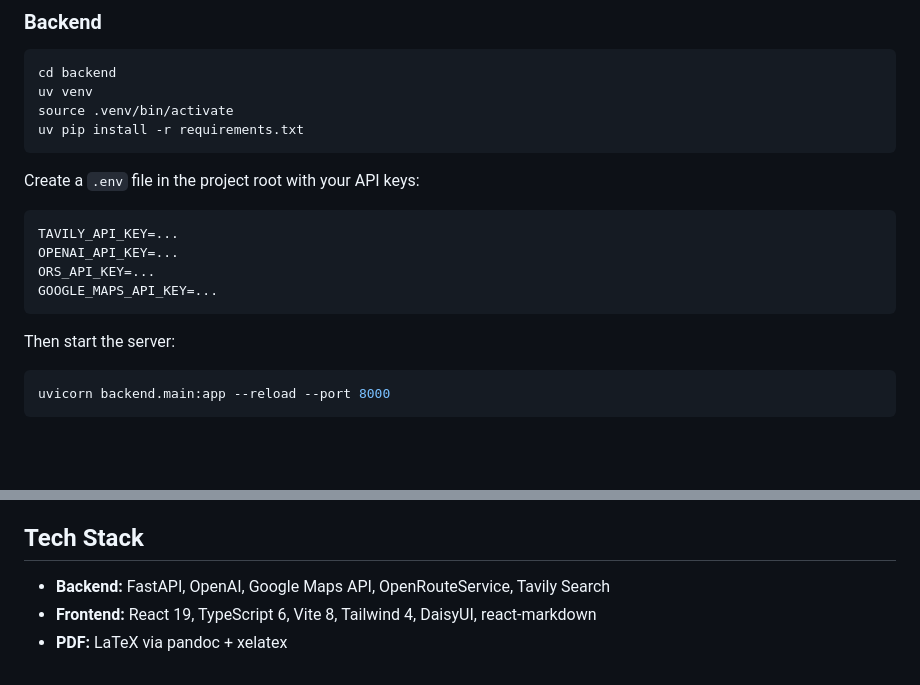
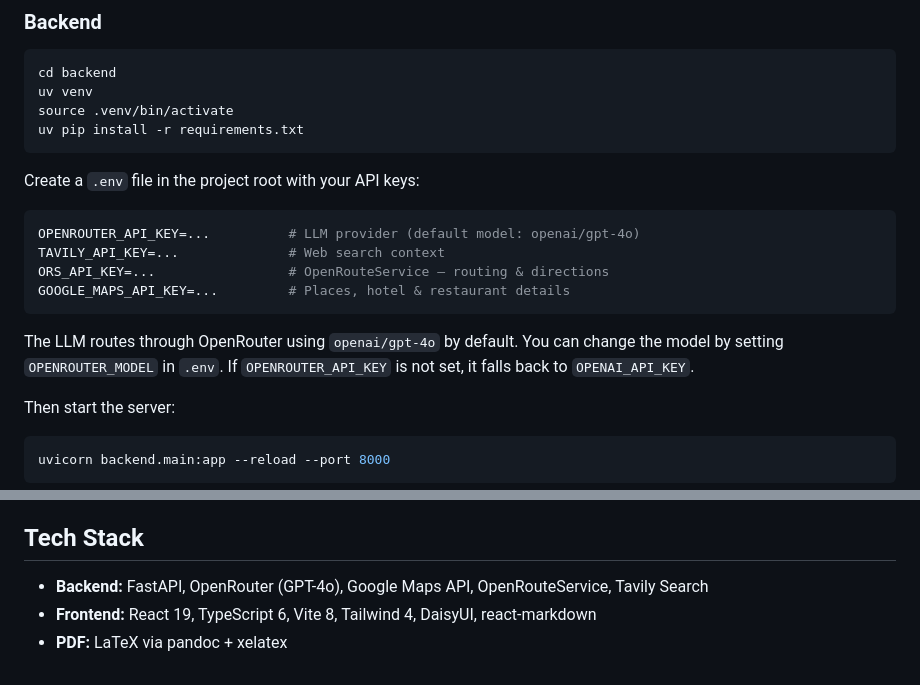
Before and after one commit to DBR6208/trip-planner, a Markdown page: README.md, 2 parts joined by grey strips. Rendered like a GitHub page; blank space fills up the shorter version.

Commit message:
Fix README: correct API key references and tech stack
- .env example now shows OPENROUTER_API_KEY (the primary LLM key)
- Added note about model override via OPENROUTER_MODEL env var
- Tech stack: OpenAI → OpenRouter (GPT-4o)

````diff
--- a/README.md
+++ b/README.md
@@ -51,11 +51,13 @@ uv pip install -r requirements.txt
 Create a `.env` file in the project root with your API keys:
 
 ```env
-TAVILY_API_KEY=...
-OPENAI_API_KEY=...
-ORS_API_KEY=...
-GOOGLE_MAPS_API_KEY=...
+OPENROUTER_API_KEY=...          # LLM provider (default model: openai/gpt-4o)
+TAVILY_API_KEY=...              # Web search context
+ORS_API_KEY=...                 # OpenRouteService — routing & directions
+GOOGLE_MAPS_API_KEY=...         # Places, hotel & restaurant details
 ```
+
+The LLM routes through OpenRouter using `openai/gpt-4o` by default. You can change the model by setting `OPENROUTER_MODEL` in `.env`. If `OPENROUTER_API_KEY` is not set, it falls back to `OPENAI_API_KEY`.
 
 Then start the server:
 
@@ -101,6 +103,6 @@ sudo apt install texlive-xetex texlive-latex-extra pandoc
 
 ## Tech Stack
 
-- **Backend:** FastAPI, OpenAI, Google Maps API, OpenRouteService, Tavily Search
+- **Backend:** FastAPI, OpenRouter (GPT-4o), Google Maps API, OpenRouteService, Tavily Search
 - **Frontend:** React 19, TypeScript 6, Vite 8, Tailwind 4, DaisyUI, react-markdown
 - **PDF:** LaTeX via pandoc + xelatex
````
